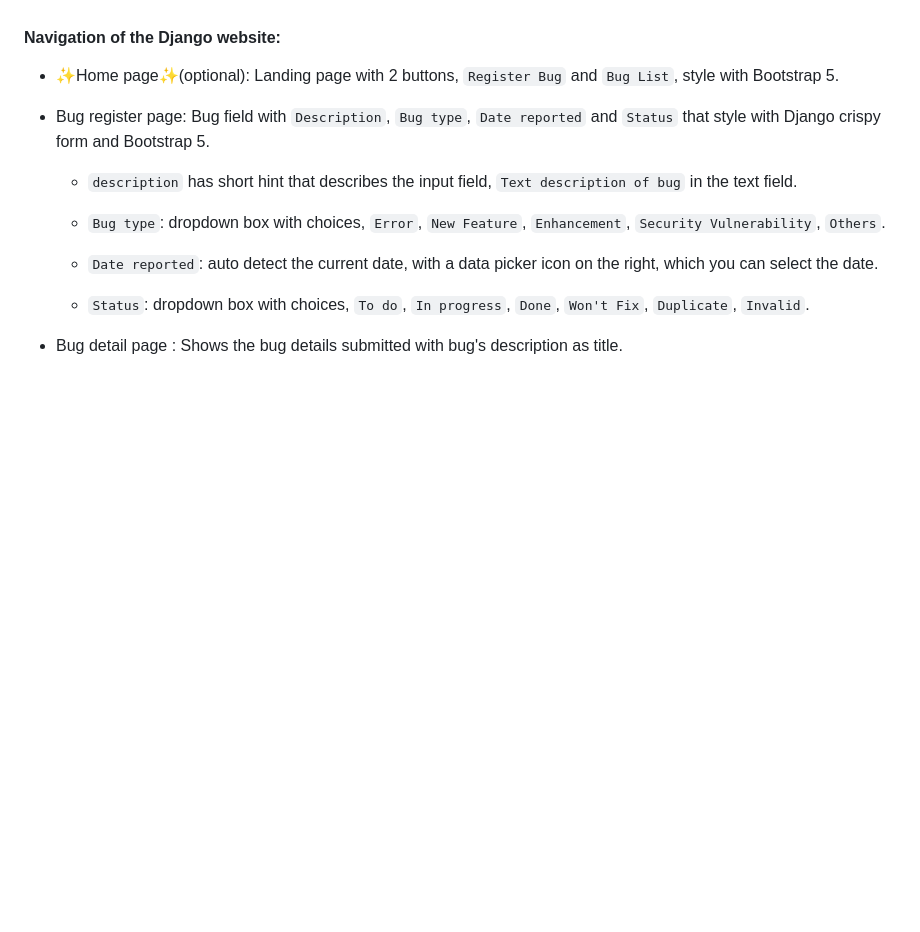
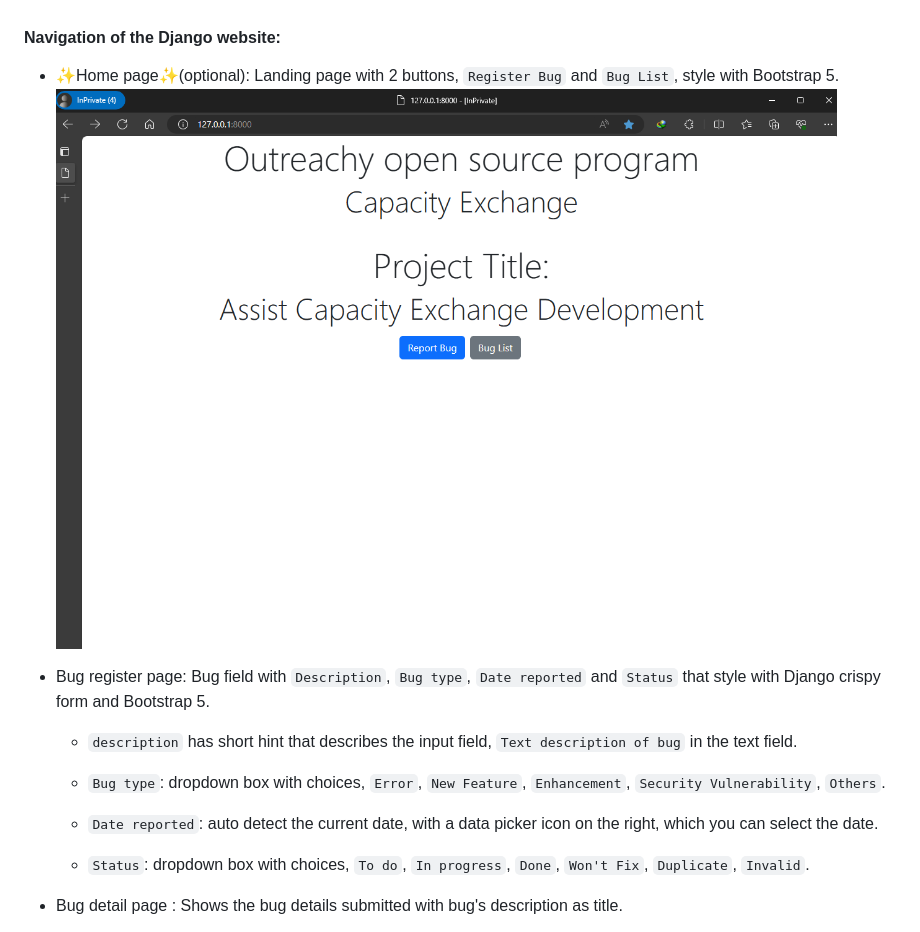
Before and after one commit to TuckWai97/Assist-Capacity-Exchange-Development, a Markdown page: README.md, the part around the change. GitHub-like rendering; blank space fills up the shorter version.

```diff
--- a/README.md
+++ b/README.md
@@ -102,6 +102,8 @@ https://www.python.org/downloads/
 
 #### Navigation of the Django website:
 - :sparkles:Home page:sparkles:(optional): Landing page with 2 buttons, `Register Bug` and `Bug List`, style with Bootstrap 5.
+   ![landing_page](assets/landing_page.png)
+
 - Bug register page: Bug field with `Description`, `Bug type`, `Date reported` and `Status` that style with Django crispy form and Bootstrap 5.
    - `description` has short hint that describes the input field, `Text description of bug` in the text field.
 
```
